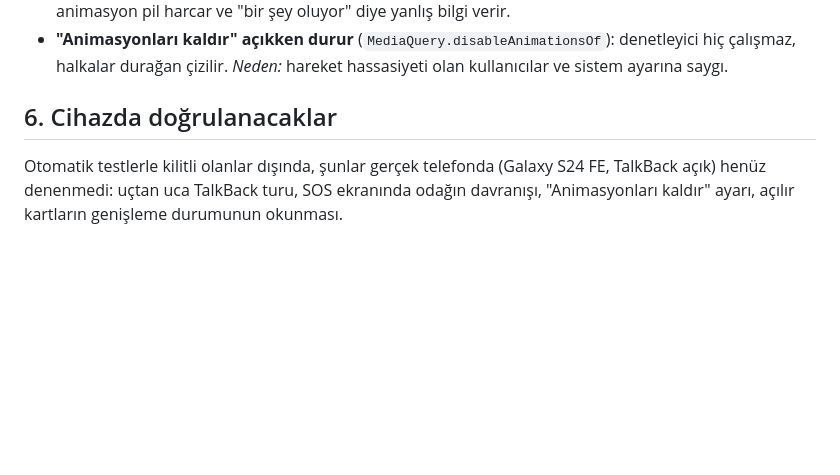
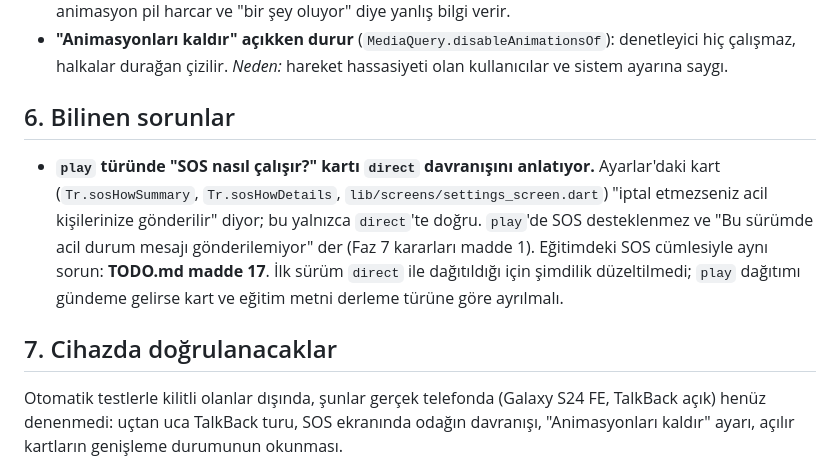
Before and after one commit to emrealmaa/patika-app, a Markdown page: docs/UI_ERISILEBILIRLIK.md, the part around the change. GitHub-like rendering; blank space fills up the shorter version.

```diff
--- a/docs/UI_ERISILEBILIRLIK.md
+++ b/docs/UI_ERISILEBILIRLIK.md
@@ -90,7 +90,19 @@ Kaynak: `lib/widgets/nabiz_halkalari.dart`, test: `test/animations_test.dart`.
   durağan çizilir. *Neden:* hareket hassasiyeti olan kullanıcılar ve
   sistem ayarına saygı.
 
-## 6. Cihazda doğrulanacaklar
+## 6. Bilinen sorunlar
+
+- **`play` türünde "SOS nasıl çalışır?" kartı `direct` davranışını
+  anlatıyor.** Ayarlar'daki kart (`Tr.sosHowSummary`, `Tr.sosHowDetails`,
+  `lib/screens/settings_screen.dart`) "iptal etmezseniz acil kişilerinize
+  gönderilir" diyor; bu yalnızca `direct`'te doğru. `play`'de SOS
+  desteklenmez ve "Bu sürümde acil durum mesajı gönderilemiyor" der (Faz 7
+  kararları madde 1). Eğitimdeki SOS cümlesiyle aynı sorun: **TODO.md
+  madde 17**. İlk sürüm `direct` ile dağıtıldığı için şimdilik
+  düzeltilmedi; `play` dağıtımı gündeme gelirse kart ve eğitim metni
+  derleme türüne göre ayrılmalı.
+
+## 7. Cihazda doğrulanacaklar
 
 Otomatik testlerle kilitli olanlar dışında, şunlar gerçek telefonda (Galaxy
 S24 FE, TalkBack açık) henüz denenmedi: uçtan uca TalkBack turu, SOS
```
Also changed, not shown: README.md (+2 -0 lines).
